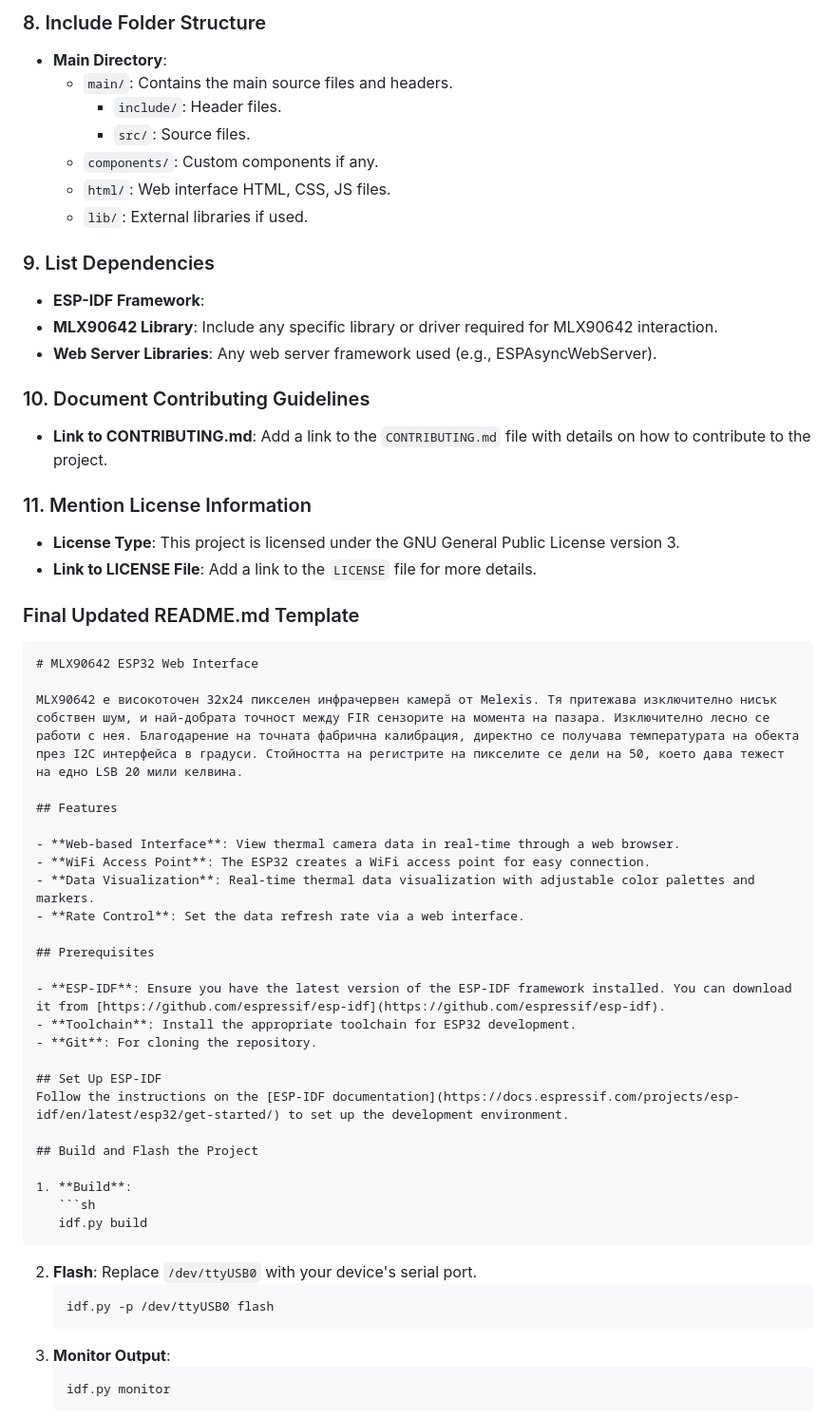
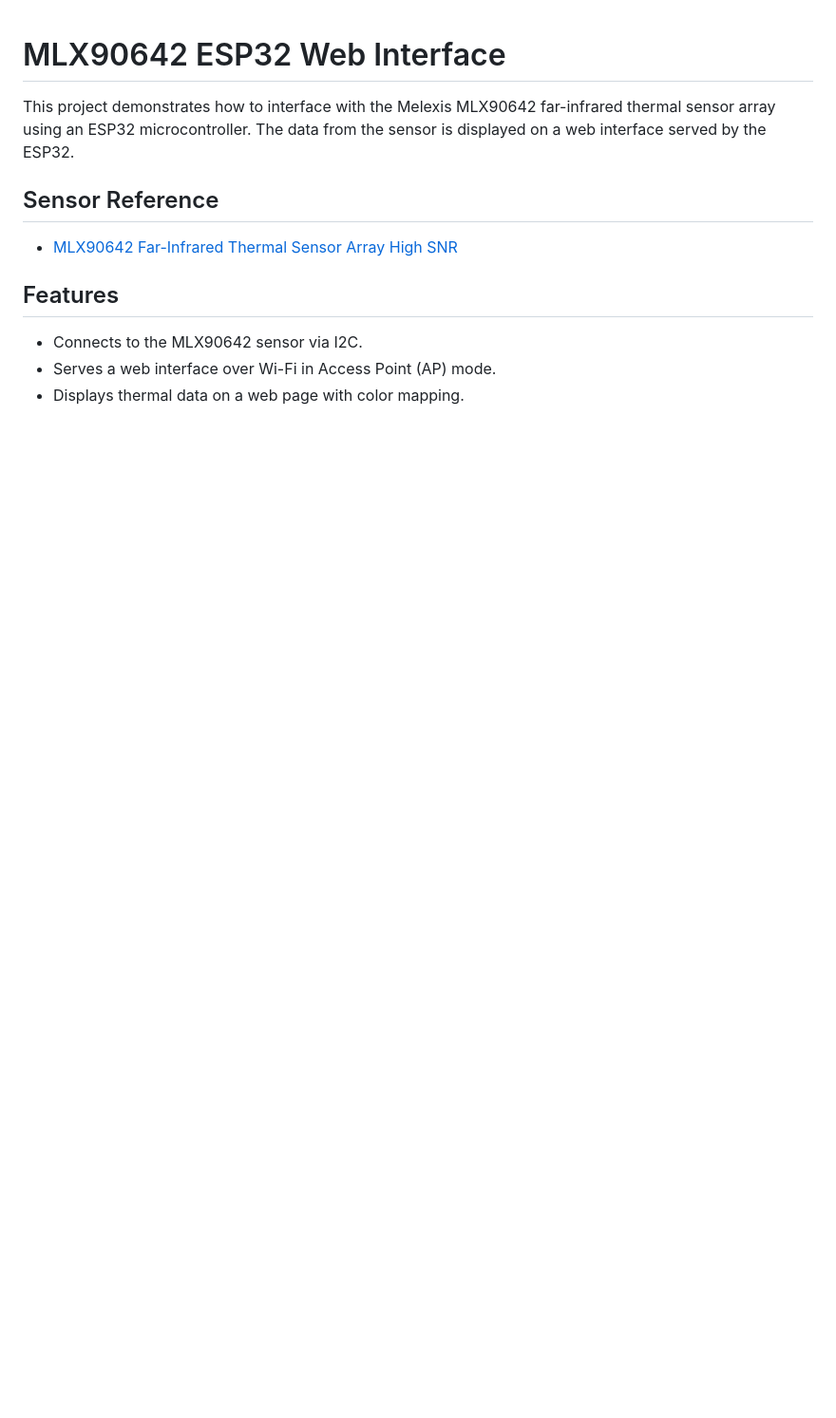
Before and after one commit to Sr-bgb/MLX90642_ESP32_Web_Interface, a Markdown page: README.md, the part around one of its changes. Shown at 95% size. GitHub-like rendering; blank space fills up the shorter version.

Commit message:
Correct README.md

````diff
--- a/README.md
+++ b/README.md
@@ -50,59 +1,12 @@
-### 8. Include Folder Structure
-- **Main Directory**:
-  - `main/`: Contains the main source files and headers.
-    - `include/`: Header files.
-    - `src/`: Source files.
-  - `components/`: Custom components if any.
-  - `html/`: Web interface HTML, CSS, JS files.
-  - `lib/`: External libraries if used.
-
-### 9. List Dependencies
-- **ESP-IDF Framework**:
-- **MLX90642 Library**: Include any specific library or driver required for MLX90642 interaction.
-- **Web Server Libraries**: Any web server framework used (e.g., ESPAsyncWebServer).
-
-### 10. Document Contributing Guidelines
-- **Link to CONTRIBUTING.md**: Add a link to the `CONTRIBUTING.md` file with details on how to contribute to the project.
-
-### 11. Mention License Information
-- **License Type**: This project is licensed under the GNU General Public License version 3.
-- **Link to LICENSE File**: Add a link to the `LICENSE` file for more details.
-
-### Final Updated README.md Template
-
-```markdown
 # MLX90642 ESP32 Web Interface
 
-MLX90642 е високоточен 32x24 пикселен инфрачервен камерă от Melexis. Тя притежава изключително нисък собствен шум, и най-добрата точност между FIR сензорите на момента на пазара. Изключително лесно се работи с нея. Благодарение на точната фабрична калибрация, директно се получава температурата на обекта през I2C интерфейса в градуси. Стойността на регистрите на пикселите се дели на 50, което дава тежест на едно LSB 20 мили келвина.
+This project demonstrates how to interface with the Melexis MLX90642 far-infrared thermal sensor array using an ESP32 microcontroller. The data from the sensor is displayed on a web interface served by the ESP32.
+
+## Sensor Reference
+- [MLX90642 Far-Infrared Thermal Sensor Array High SNR](https://www.melexis.com/en/product/mlx90642/far-infrared-thermal-sensor-array-high-snr)
 
 ## Features
+- Connects to the MLX90642 sensor via I2C.
+- Serves a web interface over Wi-Fi in Access Point (AP) mode.
+- Displays thermal data on a web page with color mapping.
 
-- **Web-based Interface**: View thermal camera data in real-time through a web browser.
-- **WiFi Access Point**: The ESP32 creates a WiFi access point for easy connection.
-- **Data Visualization**: Real-time thermal data visualization with adjustable color palettes and markers.
-- **Rate Control**: Set the data refresh rate via a web interface.
-
-## Prerequisites
-
-- **ESP-IDF**: Ensure you have the latest version of the ESP-IDF framework installed. You can download it from [https://github.com/espressif/esp-idf](https://github.com/espressif/esp-idf).
-- **Toolchain**: Install the appropriate toolchain for ESP32 development.
-- **Git**: For cloning the repository.
-
-## Set Up ESP-IDF
-Follow the instructions on the [ESP-IDF documentation](https://docs.espressif.com/projects/esp-idf/en/latest/esp32/get-started/) to set up the development environment.
-
-## Build and Flash the Project
-
-1. **Build**:
-   ```sh
-   idf.py build
-   ```
-2. **Flash**: Replace `/dev/ttyUSB0` with your device's serial port.
-   ```sh
-   idf.py -p /dev/ttyUSB0 flash
-   ```
-3. **Monitor Output**:
-   ```sh
-   idf.py monitor
-   ```
-
````
Also changed, not shown: other parts of README.md (+69 -82 lines).
